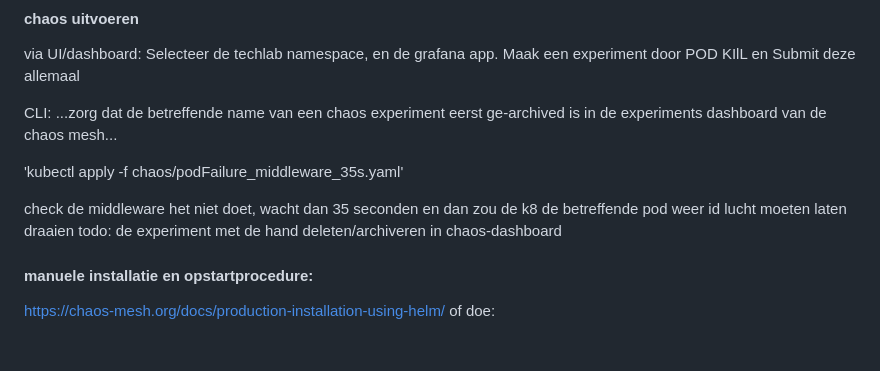
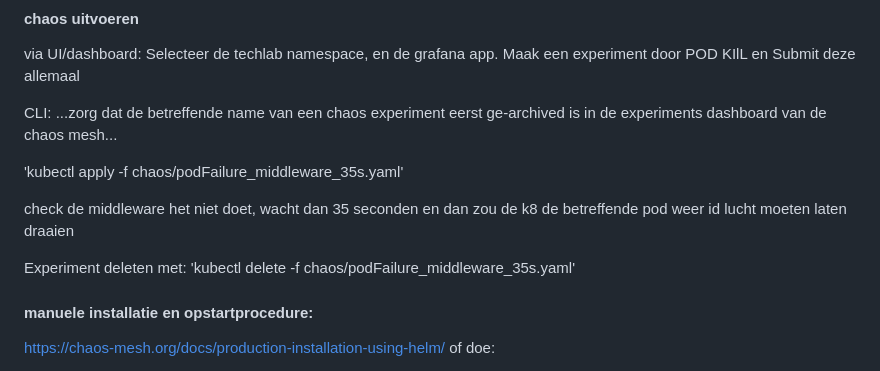
Before and after one commit to dhomi/fullstack_conteinerized, a Markdown page: Readme.md, the part around the change. Rendered like a GitHub page; blank space fills up the shorter version.

Commit message:
apply and delete chaos

```diff
--- a/Readme.md
+++ b/Readme.md
@@ -47,7 +47,9 @@ CLI:
 'kubectl apply -f chaos/podFailure_middleware_35s.yaml'
 
 check de middleware het niet doet, wacht dan 35 seconden en dan zou de k8 de betreffende pod weer id lucht moeten laten draaien
-todo: de experiment met de hand deleten/archiveren in chaos-dashboard
+
+Experiment deleten met:
+'kubectl delete -f chaos/podFailure_middleware_35s.yaml'
 
 #### manuele installatie en opstartprocedure:
 https://chaos-mesh.org/docs/production-installation-using-helm/
```
